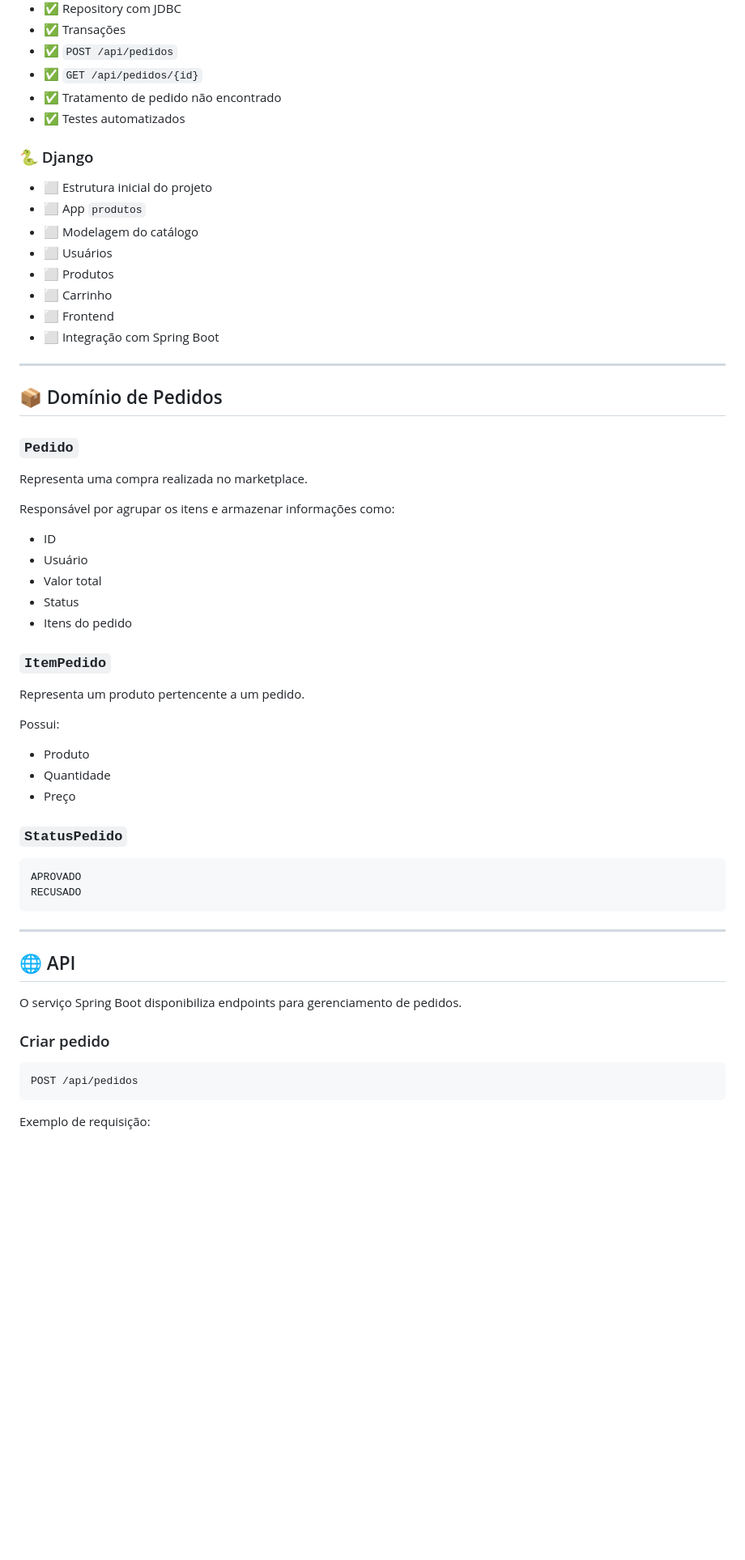
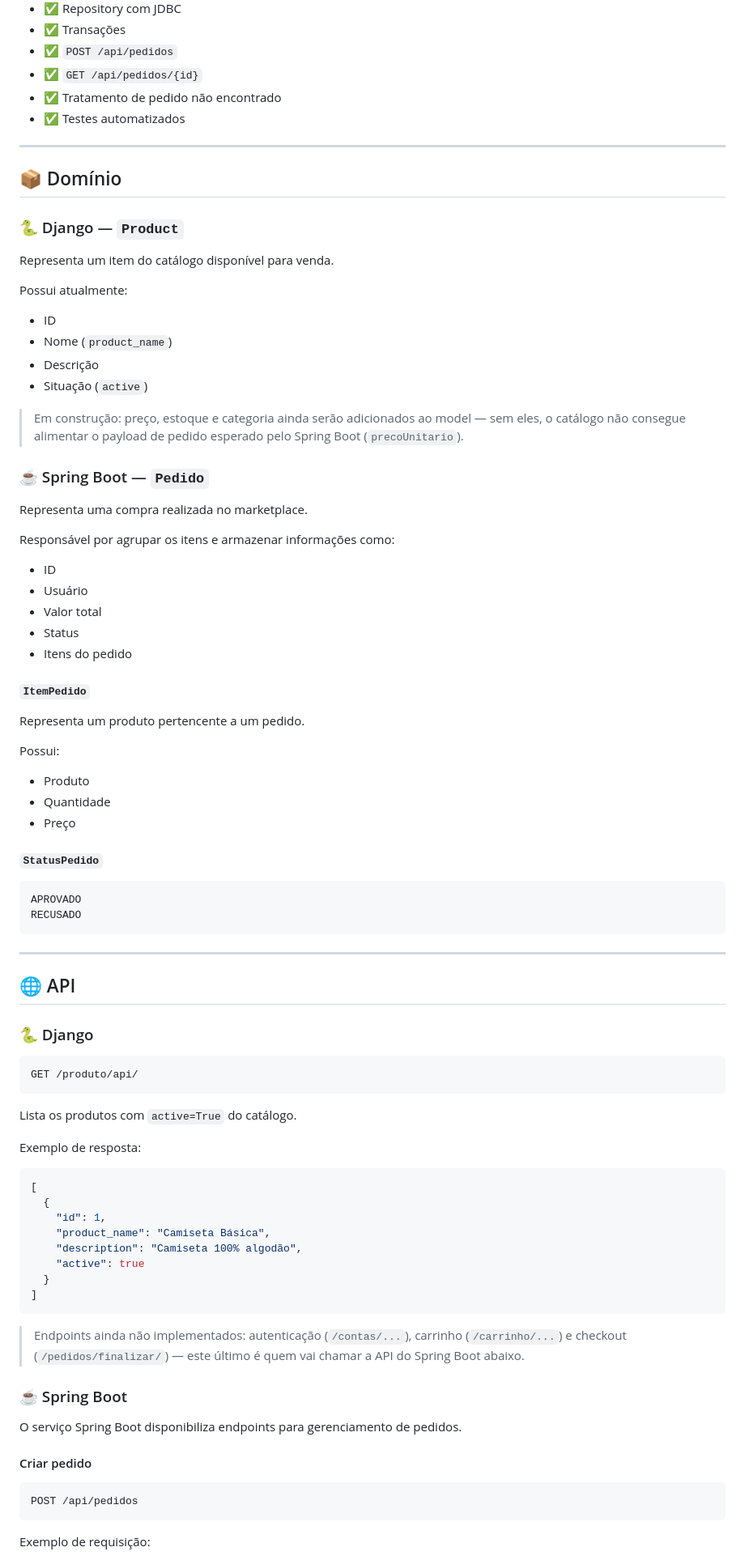
Before and after one commit to Davi-Cordeiro/Microservice-, a Markdown page: README.md, the part around one of its changes. Shown at 81% size. GitHub-like rendering; blank space fills up the shorter version.

````diff
--- a/README.md
+++ b/README.md
@@ -99,22 +112,24 @@ Os serviços são independentes e se comunicam através de **HTTP utilizando RES
 * ✅ Tratamento de pedido não encontrado
 * ✅ Testes automatizados
 
-### 🐍 Django
-
-* ⬜ Estrutura inicial do projeto
-* ⬜ App `produtos`
-* ⬜ Modelagem do catálogo
-* ⬜ Usuários
-* ⬜ Produtos
-* ⬜ Carrinho
-* ⬜ Frontend
-* ⬜ Integração com Spring Boot
-
 ---
 
-## 📦 Domínio de Pedidos
+## 📦 Domínio
 
-### `Pedido`
+### 🐍 Django — `Product`
+
+Representa um item do catálogo disponível para venda.
+
+Possui atualmente:
+
+* ID
+* Nome (`product_name`)
+* Descrição
+* Situação (`active`)
+
+> Em construção: preço, estoque e categoria ainda serão adicionados ao model — sem eles, o catálogo não consegue alimentar o payload de pedido esperado pelo Spring Boot (`precoUnitario`).
+
+### ☕ Spring Boot — `Pedido`
 
 Representa uma compra realizada no marketplace.
 
@@ -126,7 +141,7 @@ Responsável por agrupar os itens e armazenar informações como:
 * Status
 * Itens do pedido
 
-### `ItemPedido`
+#### `ItemPedido`
 
 Representa um produto pertencente a um pedido.
 
@@ -136,7 +151,7 @@ Possui:
 * Quantidade
 * Preço
 
-### `StatusPedido`
+#### `StatusPedido`
 
 ```text
 APROVADO
@@ -147,9 +162,34 @@ RECUSADO
 
 ## 🌐 API
 
+### 🐍 Django
+
+```http
+GET /produto/api/
+```
+
+Lista os produtos com `active=True` do catálogo.
+
+Exemplo de resposta:
+
+```json
+[
+  {
+    "id": 1,
+    "product_name": "Camiseta Básica",
+    "description": "Camiseta 100% algodão",
+    "active": true
+  }
+]
+```
+
+> Endpoints ainda não implementados: autenticação (`/contas/...`), carrinho (`/carrinho/...`) e checkout (`/pedidos/finalizar/`) — este último é quem vai chamar a API do Spring Boot abaixo.
+
+### ☕ Spring Boot
+
 O serviço Spring Boot disponibiliza endpoints para gerenciamento de pedidos.
 
-### Criar pedido
+#### Criar pedido
 
 ```http
 POST /api/pedidos
````
Also changed, not shown: other parts of README.md (+54 -11 lines).
